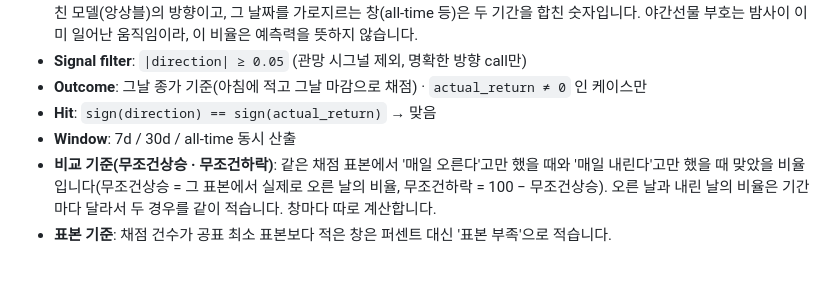
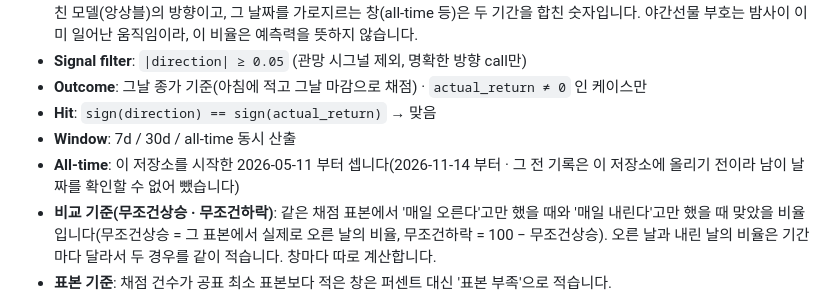
Before and after one commit to monpump/accuracy, a Markdown page: README.md, the part around the change. Rendered like a GitHub page; blank space fills up the shorter version.

Commit message:
docs: all-time 은 저장소 시작일(2026-05-11)부터
Co-Authored-By: Claude Fable 5.2 <noreply@anthropic.com>

```diff
--- a/README.md
+++ b/README.md
@@ -23,6 +23,7 @@
 - **Outcome**: 그날 종가 기준(아침에 적고 그날 마감으로 채점) · `actual_return ≠ 0` 인 케이스만
 - **Hit**: `sign(direction) == sign(actual_return)` → 맞음
 - **Window**: 7d / 30d / all-time 동시 산출
+- **All-time**: 이 저장소를 시작한 2026-05-11 부터 셉니다(2026-11-14 부터 · 그 전 기록은 이 저장소에 올리기 전이라 남이 날짜를 확인할 수 없어 뺐습니다)
 - **비교 기준(무조건상승 · 무조건하락)**: 같은 채점 표본에서 '매일 오른다'고만 했을 때와 '매일 내린다'고만 했을 때 맞았을 비율입니다(무조건상승 = 그 표본에서 실제로 오른 날의 비율, 무조건하락 = 100 − 무조건상승). 오른 날과 내린 날의 비율은 기간마다 달라서 두 경우를 같이 적습니다. 창마다 따로 계산합니다.
 - **표본 기준**: 채점 건수가 공표 최소 표본보다 적은 창은 퍼센트 대신 '표본 부족'으로 적습니다.
 
```
